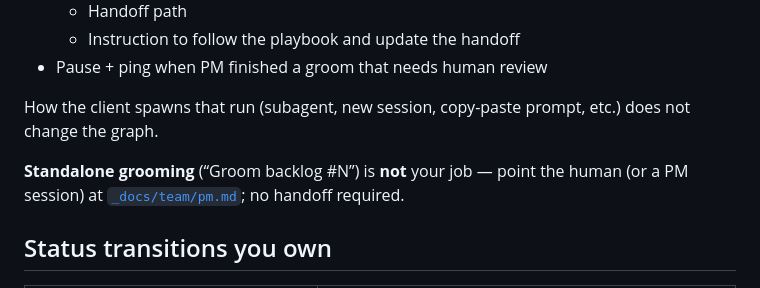
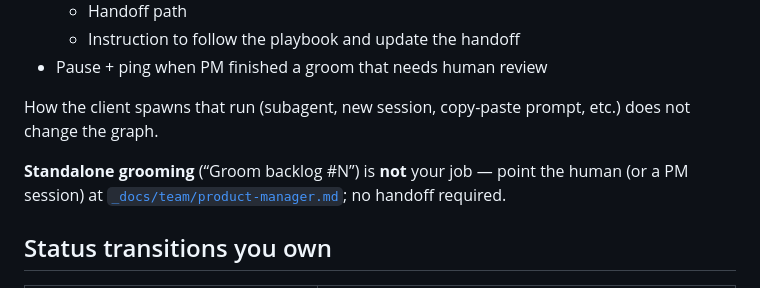
Before and after one commit to GustavoRusso/chore-master, a Markdown page: _docs/team/orchestrator.md, the part around the change. Rendered like a GitHub page.

```diff
--- a/_docs/team/orchestrator.md
+++ b/_docs/team/orchestrator.md
@@ -26,7 +26,7 @@ Thin coordinator for the graph in [`_docs/process.md`](../process.md). You route
 
 How the client spawns that run (subagent, new session, copy-paste prompt, etc.) does not change the graph.
 
-**Standalone grooming** (“Groom backlog #N”) is **not** your job — point the human (or a PM session) at [`_docs/team/pm.md`](pm.md); no handoff required.
+**Standalone grooming** (“Groom backlog #N”) is **not** your job — point the human (or a PM session) at [`_docs/team/product-manager.md`](product-manager.md); no handoff required.
 
 ## Status transitions you own
 
```
Also changed, not shown: _docs/process.md (+3 -3 lines), _docs/team/product-manager.md (renamed from _docs/team/pm.md).
